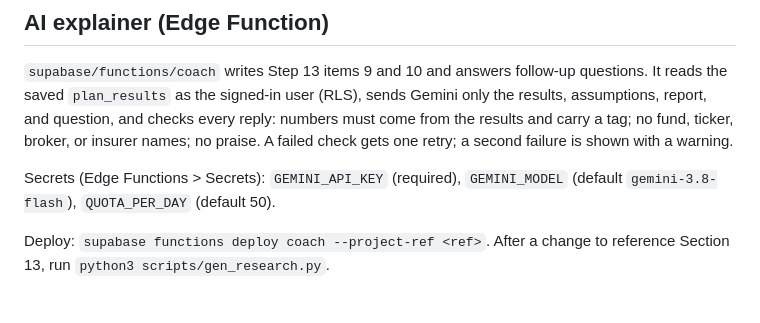
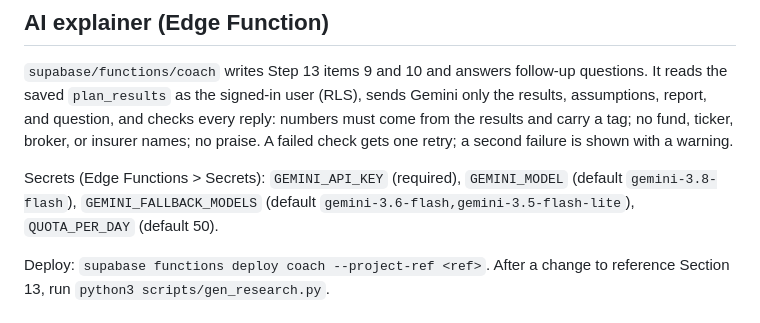
Before and after one commit to siriusganesh/financial-coach, a Markdown page: README.md, the part around the change. Drawn GitHub-style.

Commit message:
README: fallback models secret

```diff
--- a/README.md
+++ b/README.md
@@ -46,7 +46,7 @@ tests/rls/                   RLS tests (CI runs them against Postgres 16)
 
 `supabase/functions/coach` writes Step 13 items 9 and 10 and answers follow-up questions. It reads the saved `plan_results` as the signed-in user (RLS), sends Gemini only the results, assumptions, report, and question, and checks every reply: numbers must come from the results and carry a tag; no fund, ticker, broker, or insurer names; no praise. A failed check gets one retry; a second failure is shown with a warning.
 
-Secrets (Edge Functions > Secrets): `GEMINI_API_KEY` (required), `GEMINI_MODEL` (default `gemini-3.8-flash`), `QUOTA_PER_DAY` (default 50).
+Secrets (Edge Functions > Secrets): `GEMINI_API_KEY` (required), `GEMINI_MODEL` (default `gemini-3.8-flash`), `GEMINI_FALLBACK_MODELS` (default `gemini-3.6-flash,gemini-3.5-flash-lite`), `QUOTA_PER_DAY` (default 50).
 
 Deploy: `supabase functions deploy coach --project-ref <ref>`. After a change to reference Section 13, run `python3 scripts/gen_research.py`.
 
```
